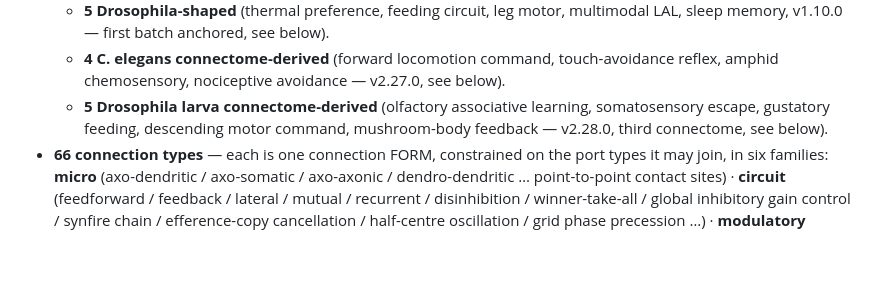
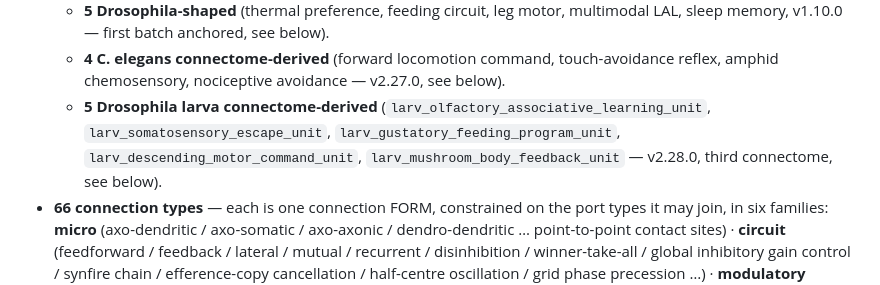
Before and after one commit to lm203688/flybrain-connectome, a Markdown page: README.md, the part around the change. Drawn GitHub-style; blank space fills up the shorter version.

Commit message:
README: name the five larva units in the unit-composition list

```diff
--- a/README.md
+++ b/README.md
@@ -393,9 +393,10 @@ split into two tiers, and the upper tier is the one you actually build from:
   + **5 Drosophila-shaped** (thermal preference, feeding circuit, leg motor, multimodal LAL, sleep memory, v1.10.0 — first batch anchored, see below).
   + **4 C. elegans connectome-derived** (forward locomotion command, touch-avoidance
   reflex, amphid chemosensory, nociceptive avoidance — v2.27.0, see below).
-  + **5 Drosophila larva connectome-derived** (olfactory associative learning,
-  somatosensory escape, gustatory feeding, descending motor command, mushroom-body
-  feedback — v2.28.0, third connectome, see below).
+  + **5 Drosophila larva connectome-derived** (`larv_olfactory_associative_learning_unit`,
+  `larv_somatosensory_escape_unit`, `larv_gustatory_feeding_program_unit`,
+  `larv_descending_motor_command_unit`, `larv_mushroom_body_feedback_unit` — v2.28.0,
+  third connectome, see below).
 - **66 connection types** — each is one connection FORM, constrained on the port
   types it may join, in six families:
   **micro** (axo-dendritic / axo-somatic / axo-axonic / dendro-dendritic …
```
